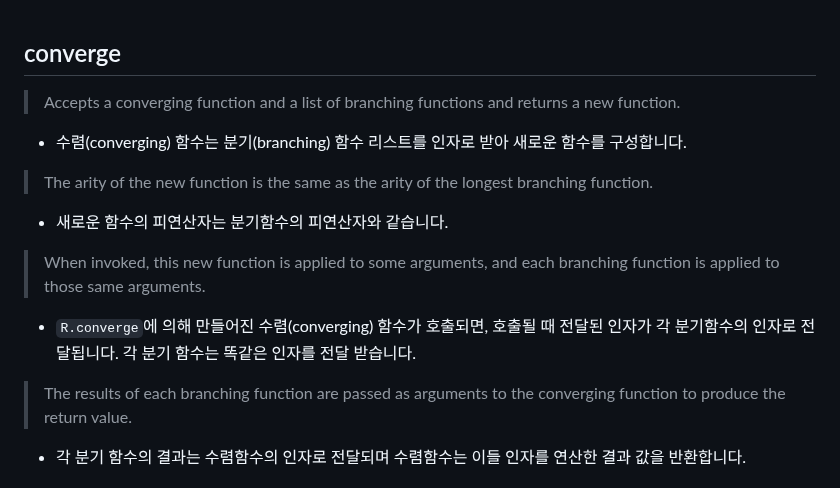
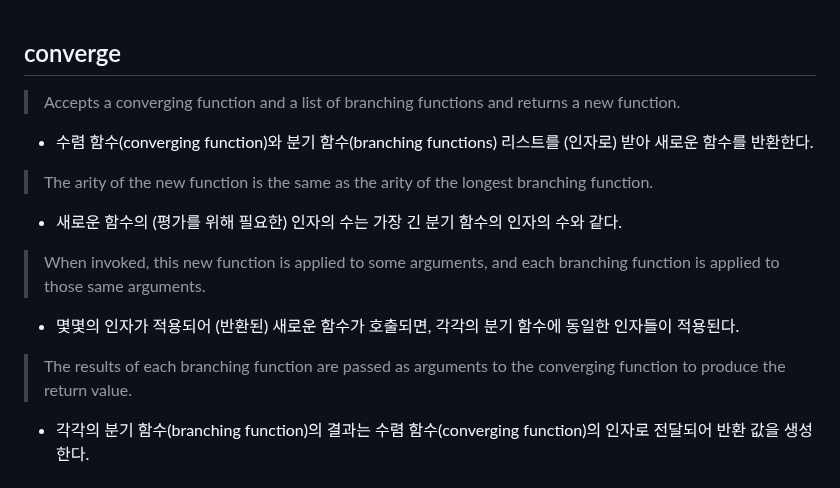
Before and after one commit to N0FreeLunch/Javascript-Development-Note, a Markdown page: FuntionalProgramming/RamdaJS/converge.md, the part around one of its changes. Drawn GitHub-style.

```diff
--- a/FuntionalProgramming/RamdaJS/converge.md
+++ b/FuntionalProgramming/RamdaJS/converge.md
@@ -1,10 +1,11 @@
 ## converge
+
 > Accepts a converging function and a list of branching functions and returns a new function.
-- 수렴(converging) 함수는 분기(branching) 함수 리스트를 인자로 받아 새로운 함수를 구성합니다.
+- 수렴 함수(converging function)와 분기 함수(branching functions) 리스트를 (인자로) 받아 새로운 함수를 반환한다.
 > The arity of the new function is the same as the arity of the longest branching function.
-- 새로운 함수의 피연산자는 분기함수의 피연산자와 같습니다.
+- 새로운 함수의 (평가를 위해 필요한) 인자의 수는 가장 긴 분기 함수의 인자의 수와 같다.
 > When invoked, this new function is applied to some arguments, and each branching function is applied to those same arguments.
-- `R.converge`에 의해 만들어진 수렴(converging) 함수가 호출되면, 호출될 때 전달된 인자가 각 분기함수의 인자로 전달됩니다. 각 분기 함수는 똑같은 인자를 전달 받습니다.
+- 몇몇의 인자가 적용되어 (반환된) 새로운 함수가 호출되면, 각각의 분기 함수에 동일한 인자들이 적용된다.
 > The results of each branching function are passed as arguments to the converging function to produce the return value.
-- 각 분기 함수의 결과는 수렴함수의 인자로 전달되며 수렴함수는 이들 인자를 연산한 결과 값을 반환합니다.
+- 각각의 분기 함수(branching function)의 결과는 수렴 함수(converging function)의 인자로 전달되어 반환 값을 생성한다.
 
```
Also changed, not shown: other parts of FuntionalProgramming/RamdaJS/converge.md (+38 -25 lines).
